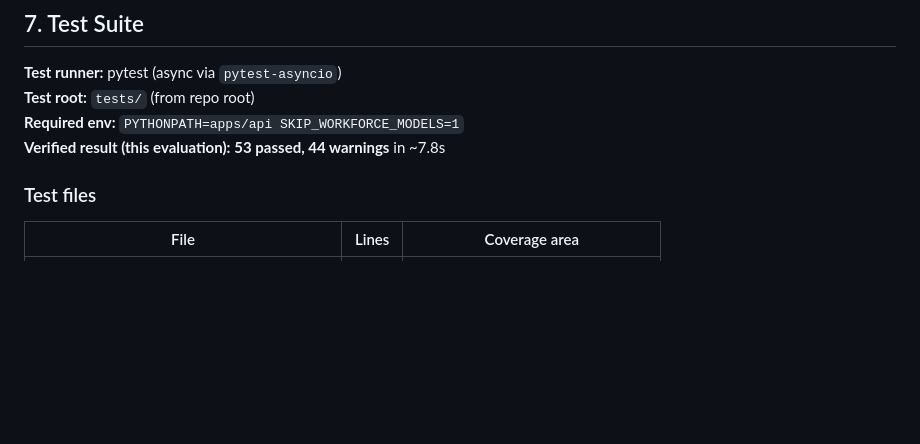
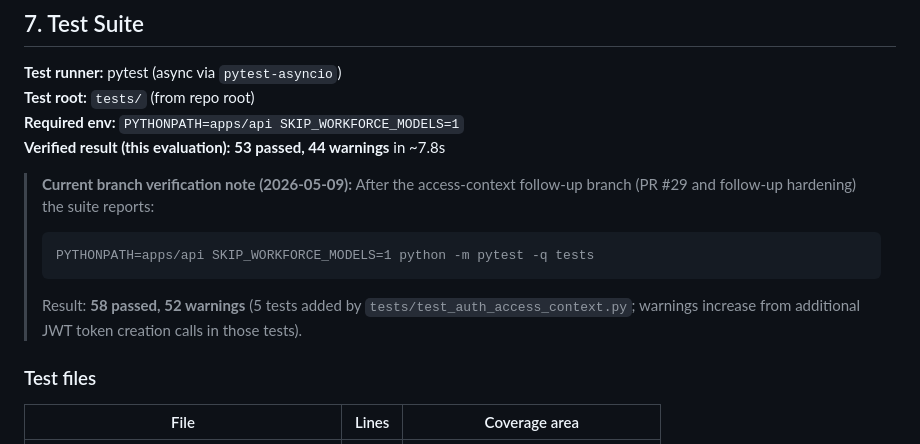
Before and after one commit to hn3tdevops-jpg/Workforce-backup, a Markdown page: docs/reports/REPO_EVALUATION_REPORT.md, the part around the change. Rendered like a GitHub page; blank space fills up the shorter version.

Commit message:
docs: add current branch verification note (58 passed, 52 warnings) to test suite section
Agent-Logs-Url: https://github.com/hn3tdevops-jpg/Workforce-backup/sessions/73fc5d0b-3d81-46c1-81c7-21707cf7ba12

Co-authored-by: hn3tdevops-jpg <255411654+hn3tdevops-jpg@users.noreply.github.com>

````diff
--- a/docs/reports/REPO_EVALUATION_REPORT.md
+++ b/docs/reports/REPO_EVALUATION_REPORT.md
@@ -335,6 +335,12 @@ The primary production frontend is in the **Workforce-Showcase** repo (`artifact
 **Required env:** `PYTHONPATH=apps/api SKIP_WORKFORCE_MODELS=1`
 **Verified result (this evaluation):** **53 passed, 44 warnings** in ~7.8s
 
+> **Current branch verification note (2026-05-09):** After the access-context follow-up branch (PR #29 and follow-up hardening) the suite reports:
+> ```
+> PYTHONPATH=apps/api SKIP_WORKFORCE_MODELS=1 python -m pytest -q tests
+> ```
+> Result: **58 passed, 52 warnings** (5 tests added by `tests/test_auth_access_context.py`; warnings increase from additional JWT token creation calls in those tests).
+
 ### Test files
 
 | File | Lines | Coverage area |
````
